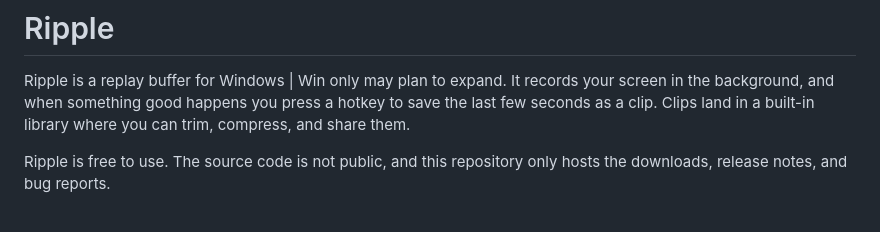
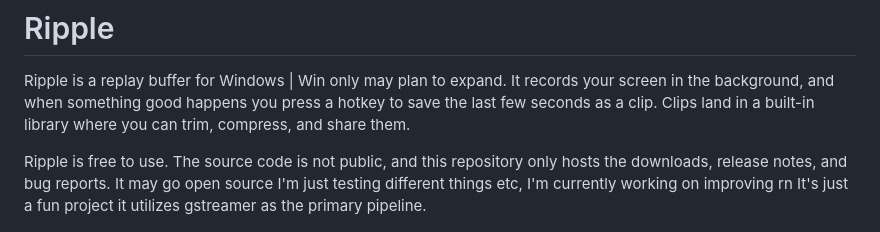
Before and after one commit to ZyBye/ripple-replays, a Markdown page: README.md, the part around the change. Drawn GitHub-style.

Commit message:
Update README with project status and future plans
Added information about potential open sourcing and current improvements.

```diff
--- a/README.md
+++ b/README.md
@@ -2,7 +2,7 @@
 
 Ripple is a replay buffer for Windows | Win only may plan to expand. It records your screen in the background, and when something good happens you press a hotkey to save the last few seconds as a clip. Clips land in a built-in library where you can trim, compress, and share them.
 
-Ripple is free to use. The source code is not public, and this repository only hosts the downloads, release notes, and bug reports.
+Ripple is free to use. The source code is not public, and this repository only hosts the downloads, release notes, and bug reports. It may go open source I'm just testing different things etc, I'm currently working on improving rn It's just a fun project it utilizes gstreamer as the primary pipeline.
 
 <p align="center">
   <a href="assets/ripple-1.png"><img src="assets/ripple-1.png" alt="Clip library" width="410"></a>
```
